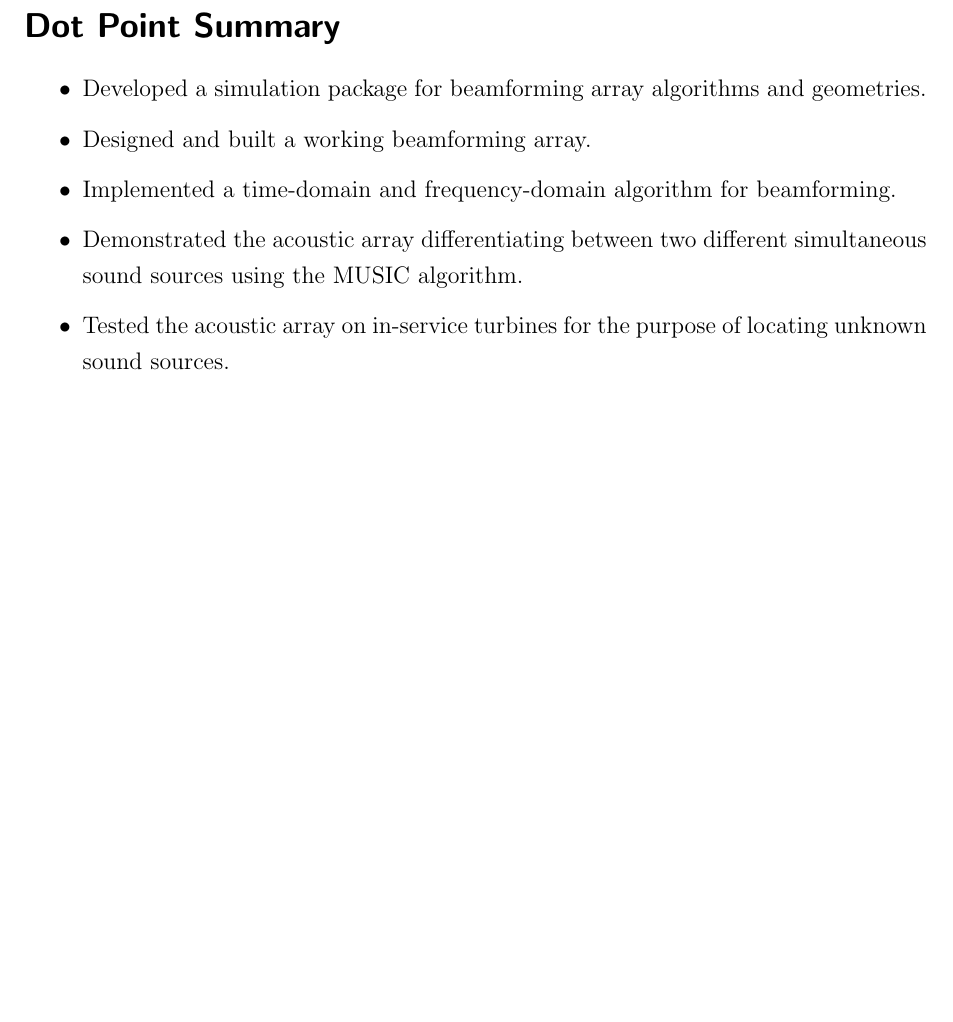
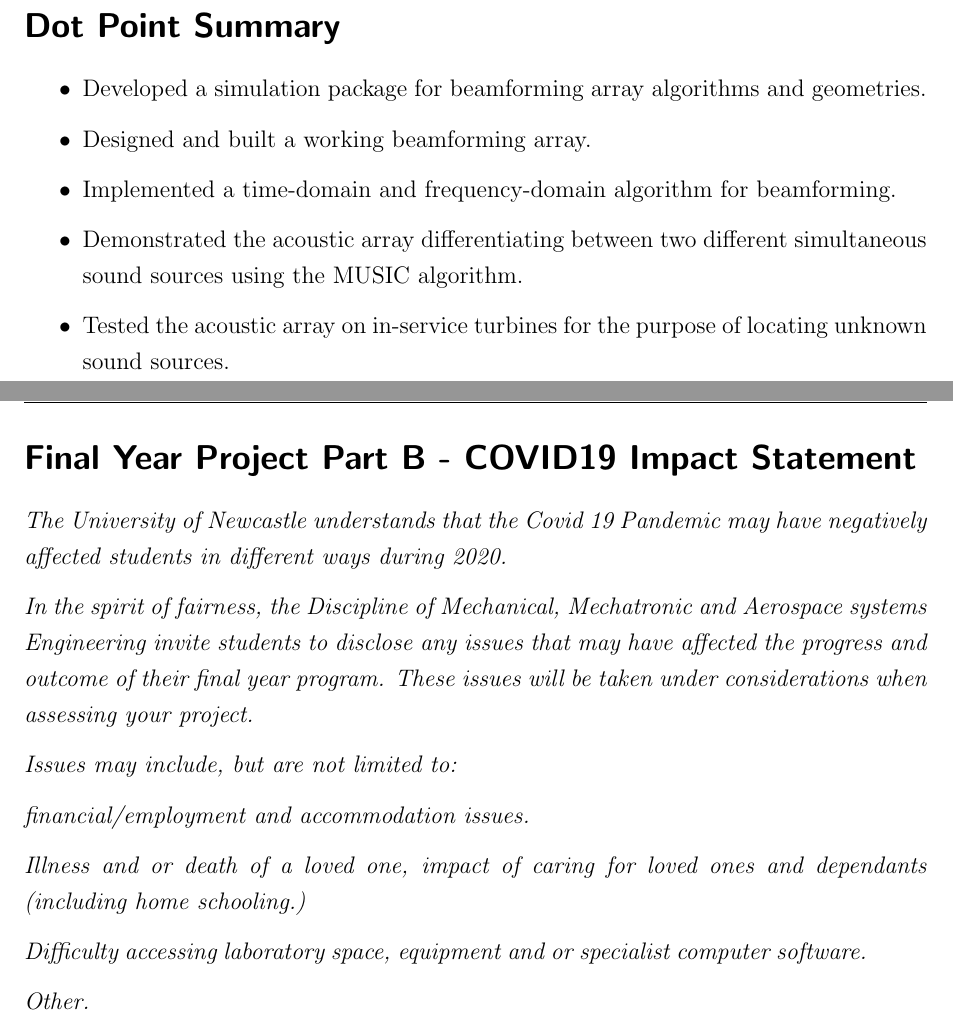
Before and after one commit to samjwillis97/Beamforming-Microphone-Array-Report, a LaTeX document (FYP_Report.tex): part of page 2 of 86 before the commit and two parts of pages 2 and 3 of 87 after it, the two joined at a grey line, cut so that both start at the same text, the shorter picture padded with empty space. Compiled offline with pdfLaTeX.

Commit message:
just need to finish covid 19

```diff
--- a/FYP_Report.tex
+++ b/FYP_Report.tex
@@ -86,6 +86,22 @@ E-mail: \href{mailto:s.willis@uon.edu.au}{\textsf{s.willis@uon.edu.au}}}
         \item Demonstrated the acoustic array differentiating between two different simultaneous sound sources using the MUSIC algorithm.
         \item Tested the acoustic array on in-service turbines for the purpose of locating unknown sound sources.
     \end{itemize}
+\newpage
+%%%%%%%%%%%%%%%%%%%%%%%%%%%%%%%%
+\section*{Final Year Project Part B - COVID19 Impact Statement}
+    \emph{The University of Newcastle understands that the Covid 19 Pandemic may have negatively affected students in different ways during 2020.}
+
+    \emph{In the spirit of fairness, the Discipline of Mechanical, Mechatronic and Aerospace systems Engineering invite students to disclose any issues that may have affected the progress and outcome of their final year program. These issues will be taken under considerations when assessing your project.}
+
+    \emph{Issues may include, but are not limited to:}
+
+    \emph{financial/employment and accommodation issues.}
+
+    \emph{Illness and or death of a loved one, impact of caring for loved ones and dependants (including home schooling.)}
+
+    \emph{Difficulty accessing laboratory space, equipment and or specialist computer software.}
+
+    \emph{Other.}
 \newpage
 %%%%%%%%%%%%%%%%%%%%%%%%%%%%%%%%
 \vspace{-5mm}
```
Also changed, not shown: FYP Cover page.pdf (added), 1 other file.
